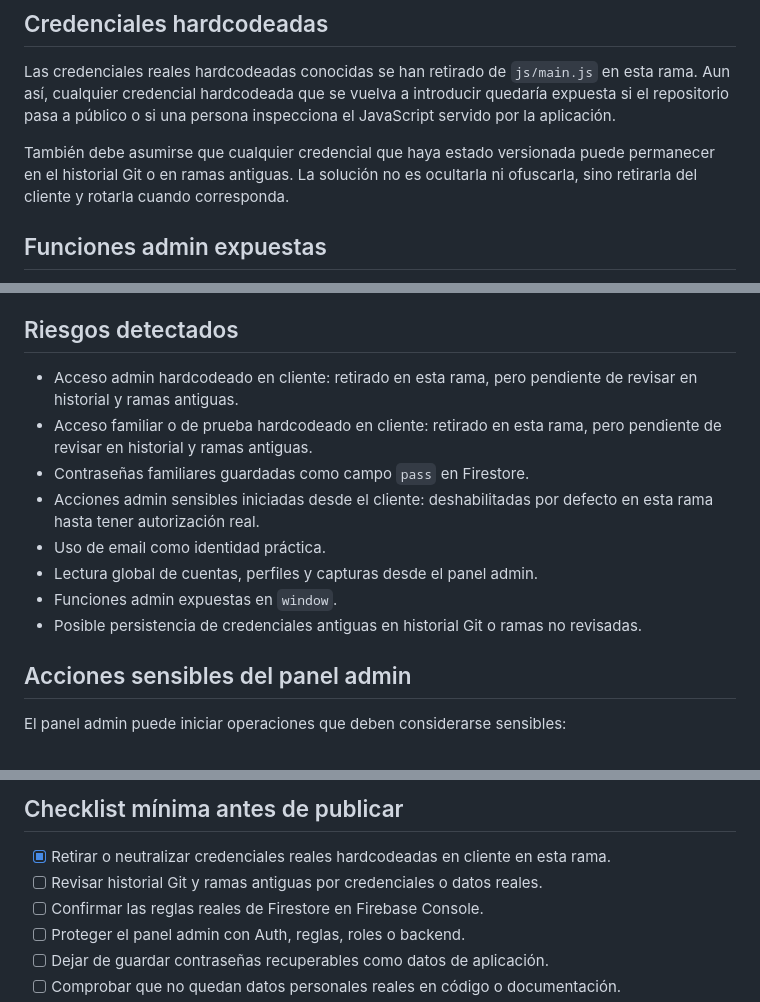
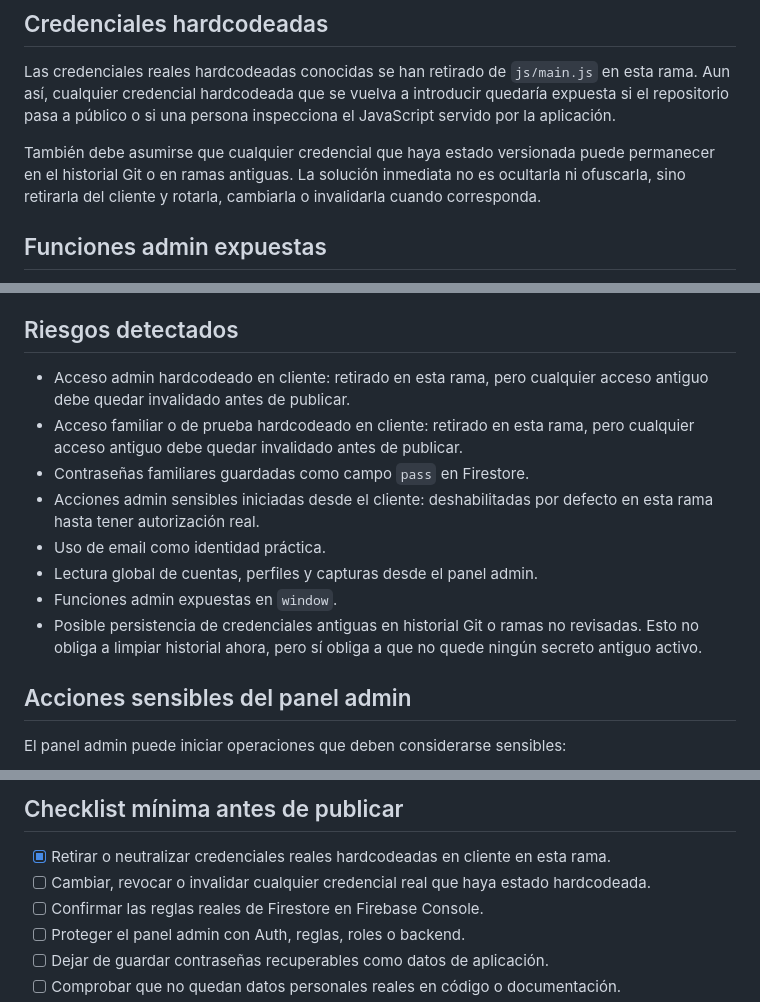
Before and after one commit to jesusgarciavigil-oss/BotaniK, a Markdown page: docs/accesos-admin.md, 3 parts joined by grey strips. Drawn GitHub-style.

```diff
--- a/docs/accesos-admin.md
+++ b/docs/accesos-admin.md
@@ -25,7 +25,7 @@ Este modelo puede servir como prototipo privado, pero no debe tratarse como una
 
 Las credenciales reales hardcodeadas conocidas se han retirado de `js/main.js` en esta rama. Aun así, cualquier credencial hardcodeada que se vuelva a introducir quedaría expuesta si el repositorio pasa a público o si una persona inspecciona el JavaScript servido por la aplicación.
 
-También debe asumirse que cualquier credencial que haya estado versionada puede permanecer en el historial Git o en ramas antiguas. La solución no es ocultarla ni ofuscarla, sino retirarla del cliente y rotarla cuando corresponda.
+También debe asumirse que cualquier credencial que haya estado versionada puede permanecer en el historial Git o en ramas antiguas. La solución inmediata no es ocultarla ni ofuscarla, sino retirarla del cliente y rotarla, cambiarla o invalidarla cuando corresponda.
 
 ## Funciones admin expuestas
 
@@ -42,14 +42,14 @@ Ocultar botones, pantallas o nombres de funciones puede mejorar la interfaz, per
 
 ## Riesgos detectados
 
-- Acceso admin hardcodeado en cliente: retirado en esta rama, pero pendiente de revisar en historial y ramas antiguas.
-- Acceso familiar o de prueba hardcodeado en cliente: retirado en esta rama, pero pendiente de revisar en historial y ramas antiguas.
+- Acceso admin hardcodeado en cliente: retirado en esta rama, pero cualquier acceso antiguo debe quedar invalidado antes de publicar.
+- Acceso familiar o de prueba hardcodeado en cliente: retirado en esta rama, pero cualquier acceso antiguo debe quedar invalidado antes de publicar.
 - Contraseñas familiares guardadas como campo `pass` en Firestore.
 - Acciones admin sensibles iniciadas desde el cliente: deshabilitadas por defecto en esta rama hasta tener autorización real.
 - Uso de email como identidad práctica.
 - Lectura global de cuentas, perfiles y capturas desde el panel admin.
 - Funciones admin expuestas en `window`.
-- Posible persistencia de credenciales antiguas en historial Git o ramas no revisadas.
+- Posible persistencia de credenciales antiguas en historial Git o ramas no revisadas. Esto no obliga a limpiar historial ahora, pero sí obliga a que no quede ningún secreto antiguo activo.
 
 ## Acciones sensibles del panel admin
 
@@ -69,7 +69,7 @@ Estas acciones no deben depender solo del cliente. Antes de publicar el reposito
 ## Checklist mínima antes de publicar
 
 - [x] Retirar o neutralizar credenciales reales hardcodeadas en cliente en esta rama.
-- [ ] Revisar historial Git y ramas antiguas por credenciales o datos reales.
+- [ ] Cambiar, revocar o invalidar cualquier credencial real que haya estado hardcodeada.
 - [ ] Confirmar las reglas reales de Firestore en Firebase Console.
 - [ ] Proteger el panel admin con Auth, reglas, roles o backend.
 - [ ] Dejar de guardar contraseñas recuperables como datos de aplicación.
```
Also changed, not shown: other parts of docs/accesos-admin.md (+2 -0 lines), docs/publicacion-publica.md (+9 -5 lines).
